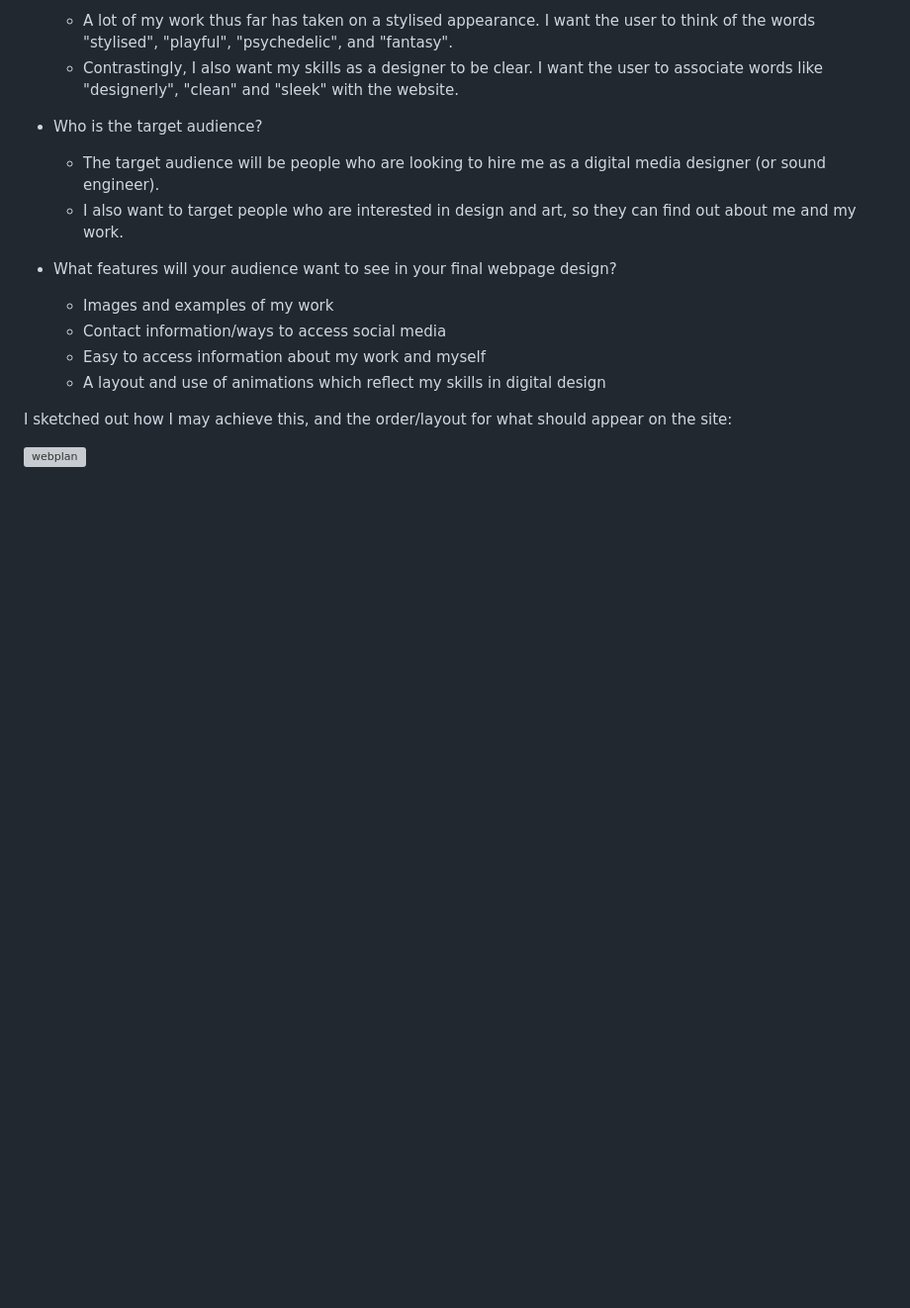
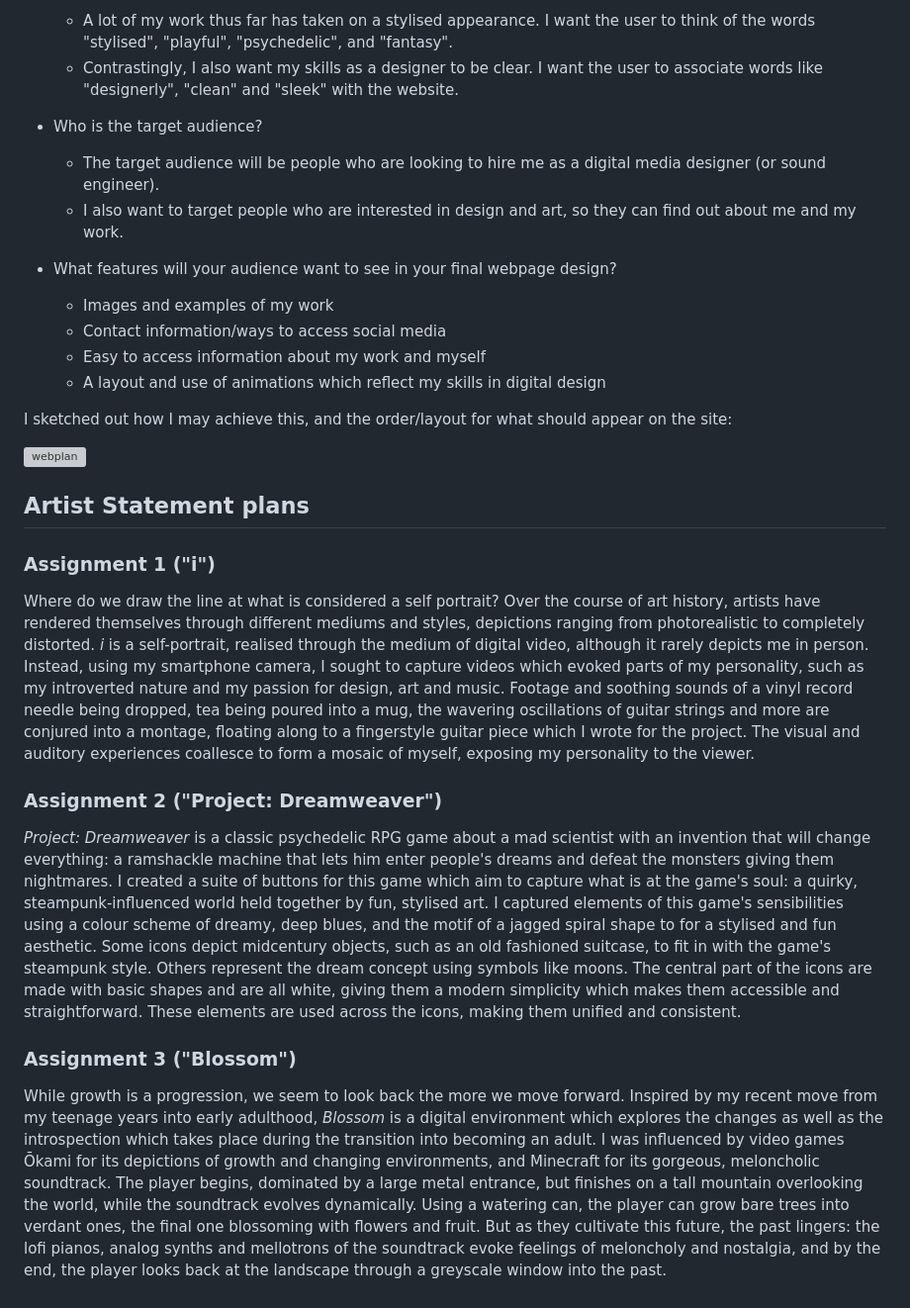
Before and after one commit to jackreed0504/dms1_blog, a Markdown page: posts/w10s1.md, the part around the change. Shown: that part at 99% size. Rendered like a GitHub page; blank space fills up the shorter version; grey boxes are pictures that could not be loaded.

Commit message:
artist statements

```diff
--- a/posts/w10s1.md
+++ b/posts/w10s1.md
@@ -100,3 +100,17 @@ To plan out our website, we have first been tasked with planning out the structu
 I sketched out how I may achieve this, and the order/layout for what should appear on the site:
 
 ![webplan](/w10s1/webplan.png)
+
+## Artist Statement plans
+
+### Assignment 1 ("i")
+
+Where do we draw the line at what is considered a self portrait? Over the course of art history, artists have rendered themselves through different mediums and styles, depictions ranging from photorealistic to completely distorted. *i* is a self-portrait, realised through the medium of digital video, although it rarely depicts me in person. Instead, using my smartphone camera, I sought to capture videos which evoked parts of my personality, such as my introverted nature and my passion for design, art and music. Footage and soothing sounds of a vinyl record needle being dropped, tea being poured into a mug, the wavering oscillations of guitar strings and more are conjured into a montage, floating along to a fingerstyle guitar piece which I wrote for the project. The visual and auditory experiences coallesce to form a mosaic of myself, exposing my personality to the viewer.
+
+### Assignment 2 ("Project: Dreamweaver")
+
+*Project: Dreamweaver* is a classic psychedelic RPG game about a mad scientist with an invention that will change everything: a ramshackle machine that lets him enter people's dreams and defeat the monsters giving them nightmares. I created a suite of buttons for this game which aim to capture what is at the game's soul: a quirky, steampunk-influenced world held together by fun, stylised art. I captured elements of this game's sensibilities using a colour scheme of dreamy, deep blues, and the motif of a jagged spiral shape to for a stylised and fun aesthetic. Some icons depict midcentury objects, such as an old fashioned suitcase, to fit in with the game's steampunk style. Others represent the dream concept using symbols like moons. The central part of the icons are made with basic shapes and are all white, giving them a modern simplicity which makes them accessible and straightforward. These elements are used across the icons, making them unified and consistent.
+
+### Assignment 3 ("Blossom")
+
+While growth is a progression, we seem to look back the more we move forward. Inspired by my recent move from my teenage years into early adulthood, *Blossom* is a digital environment which explores the changes as well as the introspection which takes place during the transition into becoming an adult. I was influenced by video games Ōkami for its depictions of growth and changing environments, and Minecraft for its gorgeous, meloncholic soundtrack. The player begins, dominated by a large metal entrance, but finishes on a tall mountain overlooking the world, while the soundtrack evolves dynamically. Using a watering can, the player can grow bare trees into verdant ones, the final one blossoming with flowers and fruit. But as they cultivate this future, the past lingers: the lofi pianos, analog synths and mellotrons of the soundtrack evoke feelings of meloncholy and nostalgia, and by the end, the player looks back at the landscape through a greyscale window into the past.
```
